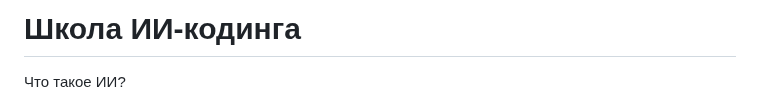
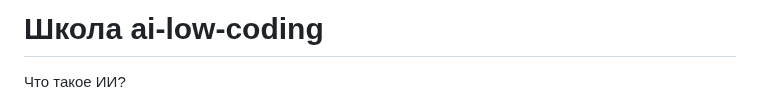
Before and after one commit to yuratokazin/yuratokazin.github.io, a Markdown page: ai/README.md, the part around the change. Rendered like a GitHub page.

```diff
--- a/ai/README.md
+++ b/ai/README.md
@@ -1,4 +1,4 @@
-# Школа ИИ-кодинга
+# Школа ai-low-coding
 
 Что такое ИИ?
 
```
